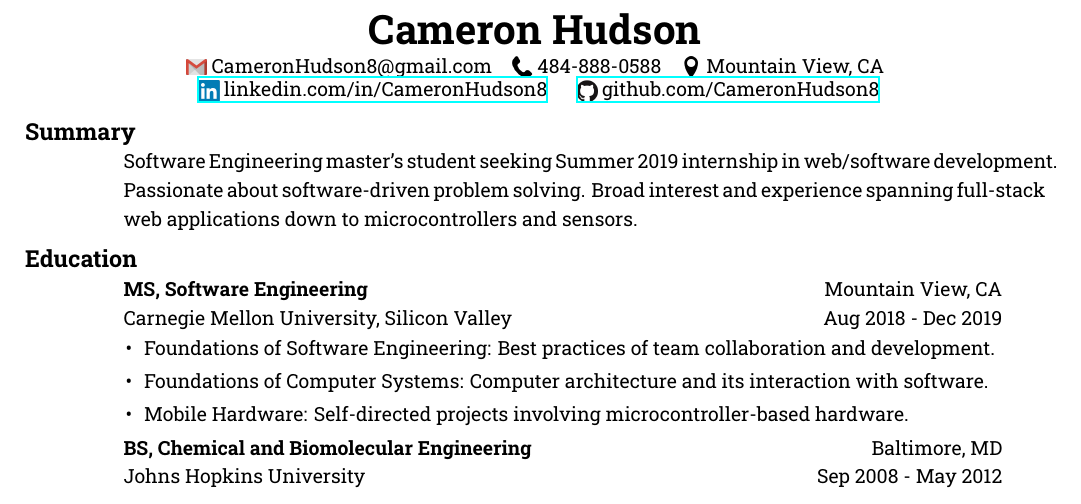
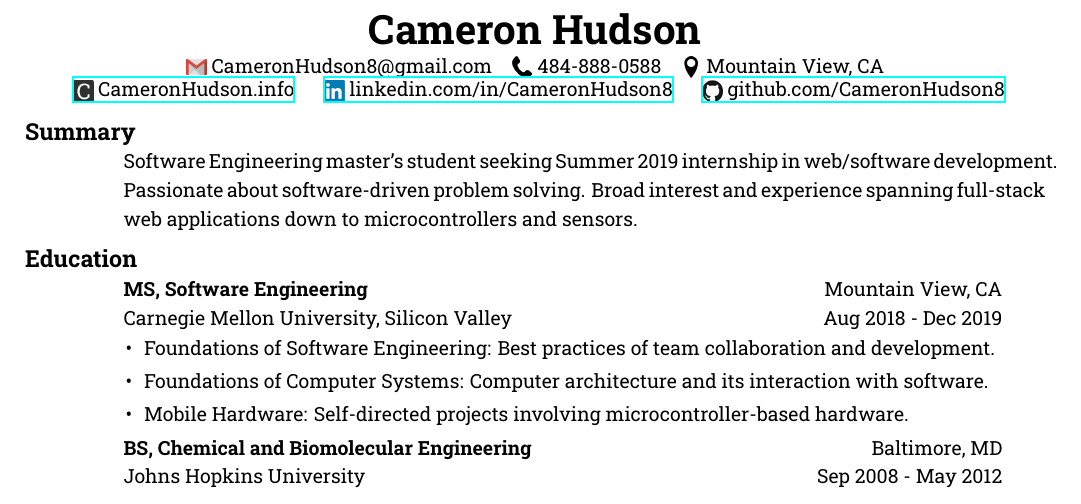
Before and after one commit to CameronHudson8/Resume, a LaTeX CV (Resume.tex): part of the page, cut so that both start at the same text. Compiled offline with XeLaTeX.

Commit message:
Restored link to personal site.

```diff
--- a/Resume.tex
+++ b/Resume.tex
@@ -45,12 +45,12 @@
 
     \begin{center}
         \hspace{-70pt}
-        % \href{
-        %     http://www.cameronhudson.info
-        % }{
-        %     \includegraphics[align=c, height=2.0ex]{images/personal-site-favicon} CameronHudson.info
-        % }
-        % \hspace{5pt}
+        \href{
+            http://www.cameronhudson.info
+        }{
+            \includegraphics[align=c, height=2.0ex]{images/personal-site-favicon} CameronHudson.info
+        }
+        \hspace{5pt}
         \href{
             http://www.linkedin.com/in/CameronHudson8
         }{
```
Also changed, not shown: Resume.pdf.
